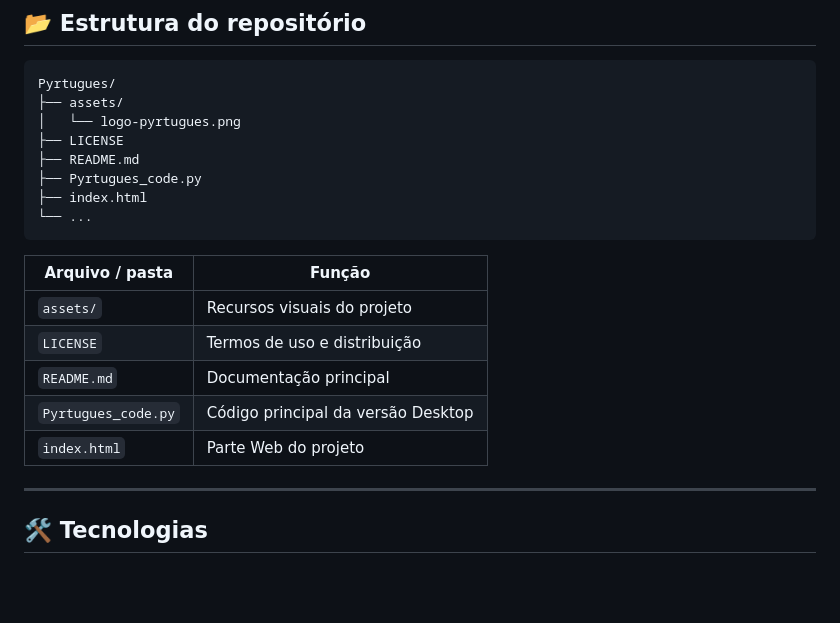
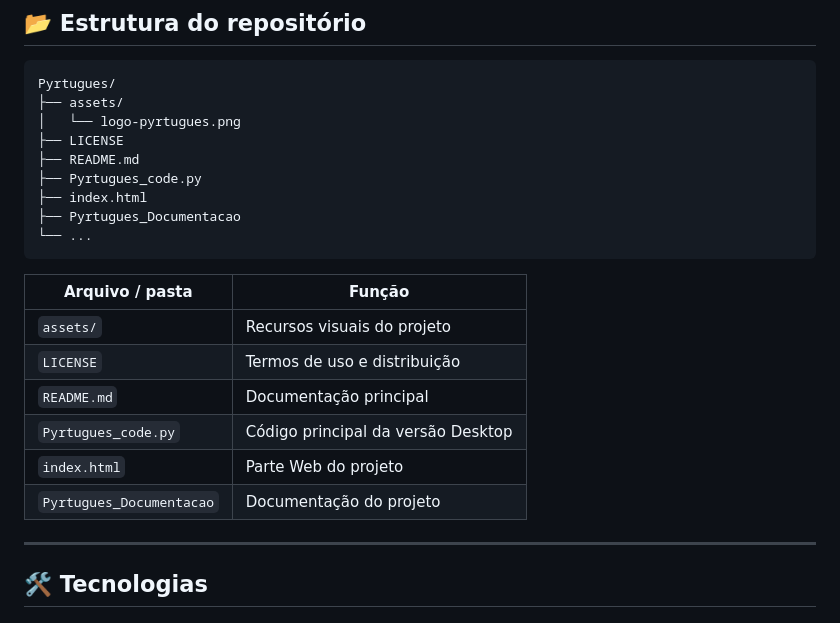
Before and after one commit to 00001141083565sp-hub/Pyrtugues, a Markdown page: README.md, the part around the change. Drawn GitHub-style; blank space fills up the shorter version.

````diff
--- a/README.md
+++ b/README.md
@@ -280,6 +280,7 @@ Pyrtugues/
 ├── README.md
 ├── Pyrtugues_code.py
 ├── index.html
+├── Pyrtugues_Documentacao
 └── ...
 ```
 
@@ -290,7 +291,7 @@ Pyrtugues/
 | `README.md` | Documentação principal |
 | `Pyrtugues_code.py` | Código principal da versão Desktop |
 | `index.html` | Parte Web do projeto |
-
+| `Pyrtugues_Documentacao`| Documentação do projeto |
 ---
 
 ## 🛠️ Tecnologias
````
